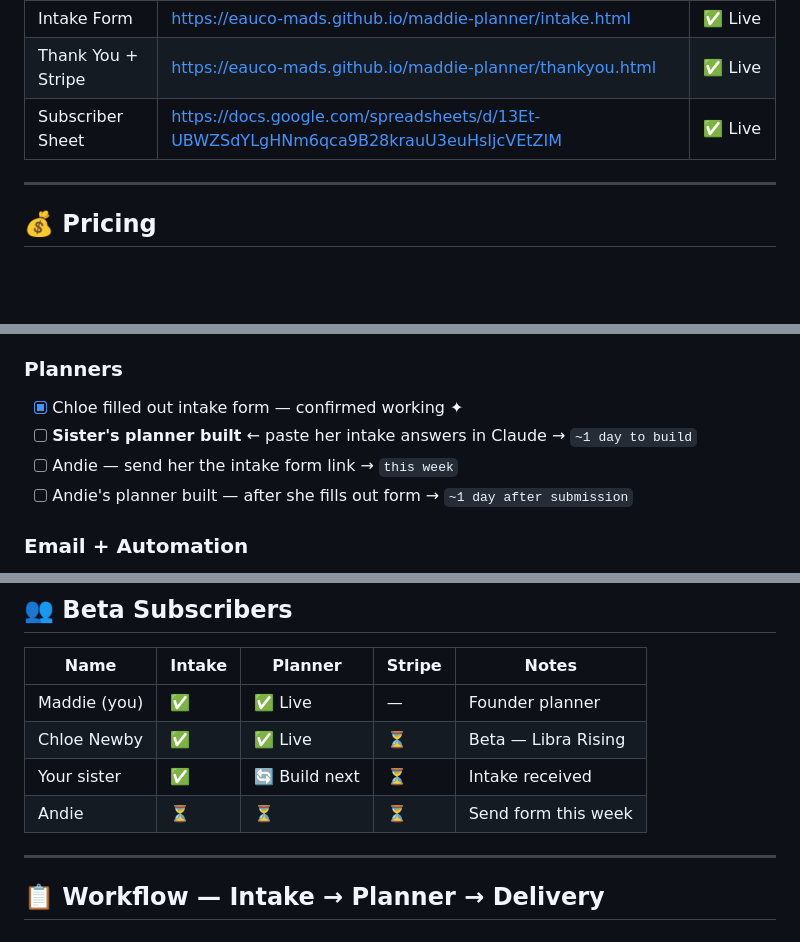
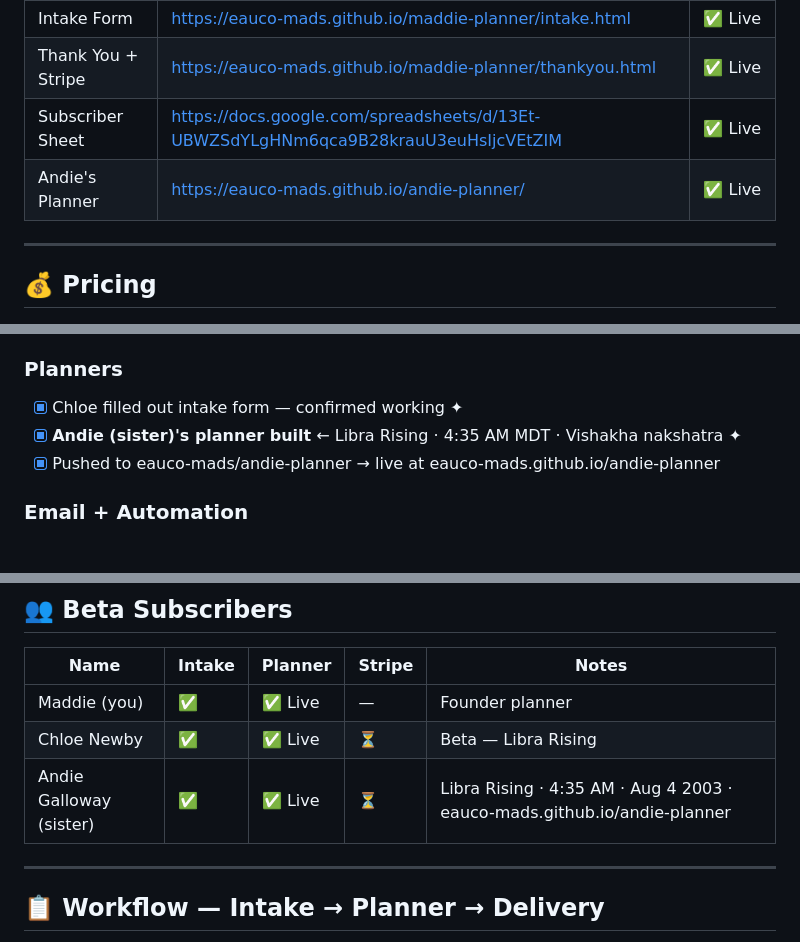
Before and after one commit to eauco-mads/maddie-planner, a Markdown page: PROGRESS.md, 3 parts joined by grey strips. Rendered like a GitHub page; blank space fills up the shorter version.

Commit message:
Mark Andie's planner complete, add live URL

```diff
--- a/PROGRESS.md
+++ b/PROGRESS.md
@@ -16,6 +16,7 @@
 | Intake Form | https://eauco-mads.github.io/maddie-planner/intake.html | ✅ Live |
 | Thank You + Stripe | https://eauco-mads.github.io/maddie-planner/thankyou.html | ✅ Live |
 | Subscriber Sheet | https://docs.google.com/spreadsheets/d/13Et-UBWZSdYLgHNm6qca9B28krauU3euHsIjcVEtZIM | ✅ Live |
+| Andie's Planner | https://eauco-mads.github.io/andie-planner/ | ✅ Live |
 
 ---
 
@@ -49,9 +50,8 @@
 
 ### Planners
 - [x] Chloe filled out intake form — confirmed working ✦
-- [ ] **Sister's planner built** ← paste her intake answers in Claude → `~1 day to build`
-- [ ] Andie — send her the intake form link → `this week`
-- [ ] Andie's planner built — after she fills out form → `~1 day after submission`
+- [x] **Andie (sister)'s planner built** ← Libra Rising · 4:35 AM MDT · Vishakha nakshatra ✦
+- [x] Pushed to eauco-mads/andie-planner → live at eauco-mads.github.io/andie-planner
 
 ### Email + Automation
 - [ ] Write GHL 3-email sequence → `target: June 28`
@@ -119,8 +119,7 @@
 |------|--------|---------|--------|-------|
 | Maddie (you) | ✅ | ✅ Live | — | Founder planner |
 | Chloe Newby | ✅ | ✅ Live | ⏳ | Beta — Libra Rising |
-| Your sister | ✅ | 🔄 Build next | ⏳ | Intake received |
-| Andie | ⏳ | ⏳ | ⏳ | Send form this week |
+| Andie Galloway (sister) | ✅ | ✅ Live | ⏳ | Libra Rising · 4:35 AM · Aug 4 2003 · eauco-mads.github.io/andie-planner |
 
 ---
 
```
